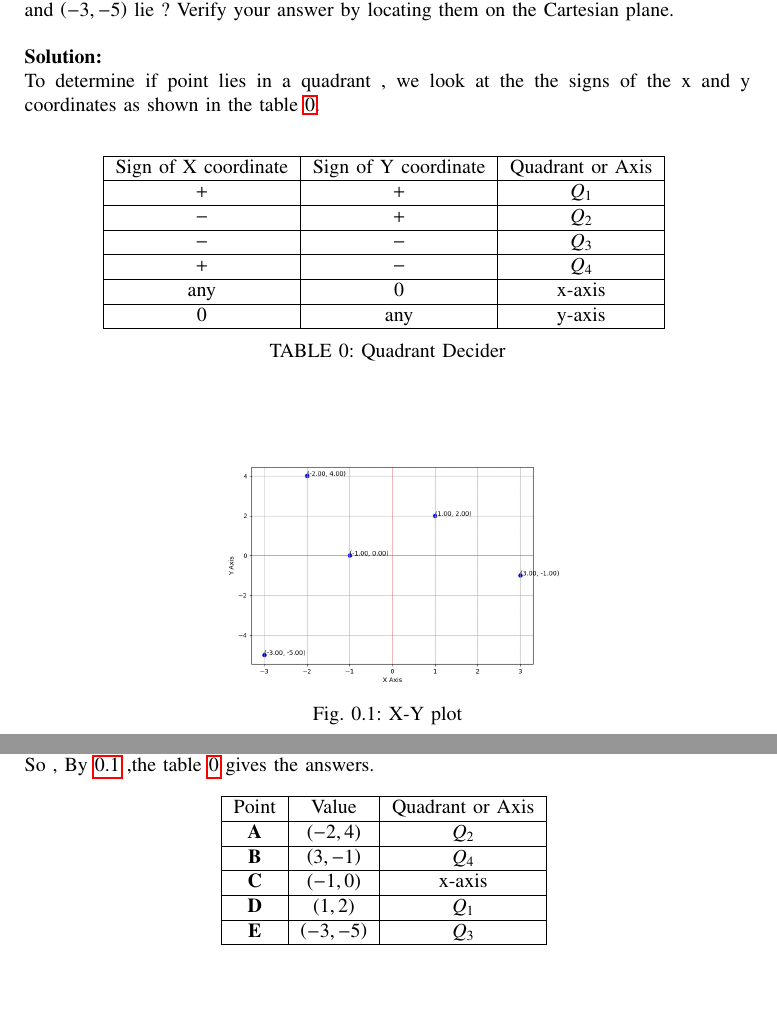
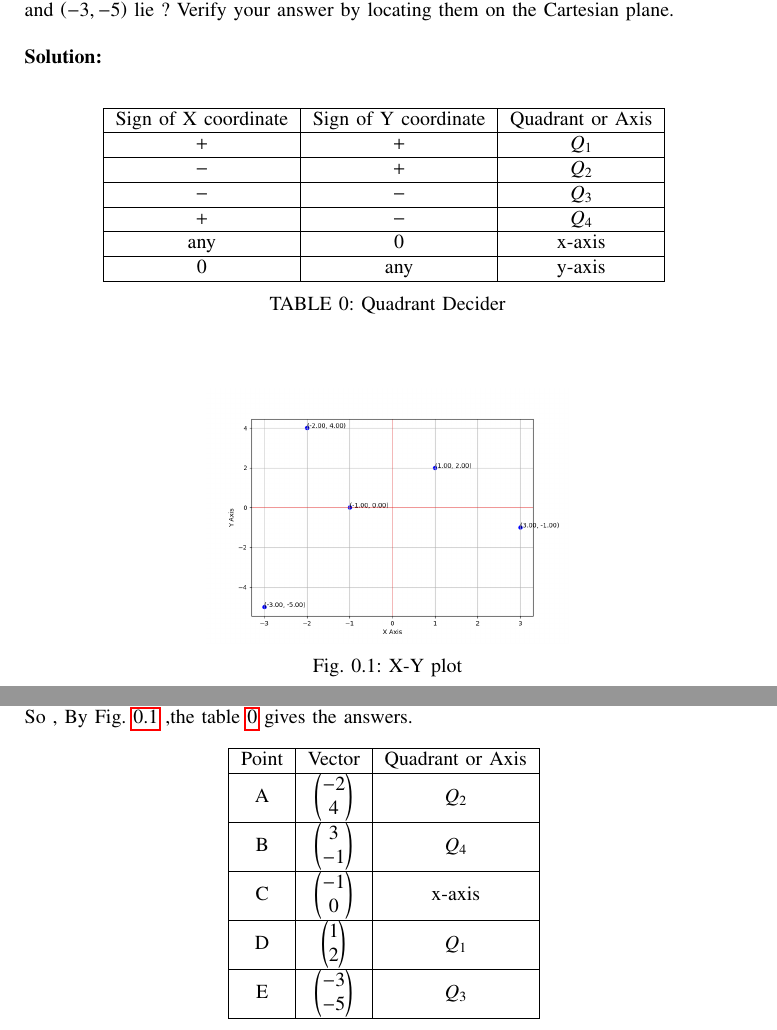
Before and after one commit to mr21sk/EE1030, a LaTeX paper (assign02/main.tex, which reads assign02/tables/table2.tex): two parts of pages 1 and 2 of 2, joined at a grey line, cut so that both start at the same text, the shorter picture padded with empty space. Compiled offline with pdfLaTeX.

Commit message:
minor fixes

```diff
--- a/assign02/main.tex
+++ b/assign02/main.tex
@@ -60,7 +60,6 @@
 {Question :-} \\
  In which quadrant or on which axis do each of the points {$ \brak{-2,4 }$}, {$ \brak{3,-1} $}, {$ \brak{-1,0} $}, {$ \brak{1,2} $} and {$ \brak{-3,-5} $} lie ? Verify your answer by locating them on the Cartesian plane. \\ \\
 \solution \\
-To determine if point lies in a quadrant , we look at the the signs of the x and y coordinates as shown in the table \ref{tab1-1.2-28}. \\
 \begin{table}[h!]
   \centering
   \input{tables/table1.tex}
@@ -72,10 +71,10 @@ To determine if point lies in a quadrant , we look at the the signs of the x and
 	\centering
 	\includegraphics[width=0.5\linewidth]{figs/Figure_1.png}
    \caption{X-Y plot}
-   \label{x-yplot}
+   \label{xandyplot}
 \end{figure} \\ \\
 \newpage
-So , By \ref{x-yplot} ,the table \ref{Answers} gives the answers.
+So , By \figref{xandyplot} ,the table \ref{Answers} gives the answers.
 \begin{table}[h!]
   \centering
   \input{tables/table2.tex}
--- a/assign02/tables/table2.tex
+++ b/assign02/tables/table2.tex
@@ -1,15 +1,15 @@
 \begin{tabular}[12pt]{ |c| c| c|}
     \hline
-    {Point} & {Value} & {Quadrant or Axis}\\
+    {Point} & {Vector} & {Quadrant or Axis}\\
     \hline
-    $ \vec{A} $ & $ \brak{-2,4} $ & $ Q_2 $ \\
+    A & $ \myvec{-2 \\ 4} $ & $ Q_2 $ \\
     \hline
-    $ \vec{B} $ & $ \brak{3,-1} $ & $ Q_4 $ \\
+    B & $ \myvec{3 \\ -1} $ & $ Q_4 $ \\
     \hline
-    $ \vec{C} $ & $ \brak{-1,0} $ & x-axis \\
+    C & $ \myvec{-1 \\ 0} $ & x-axis \\
     \hline
-    $ \vec{D} $ & $ \brak{1,2} $ & $ Q_1 $ \\
+    D & $ \myvec{1 \\ 2} $ & $ Q_1 $ \\
     \hline
-    $ \vec{E} $ & $ \brak{-3,-5} $ &   $ Q_3 $ \\
+    E & $ \myvec{-3 \\ -5} $ & $ Q_3 $ \\
     \hline
     \end{tabular}
```
Also changed, not shown: assign02/main.pdf, 2 other files.
